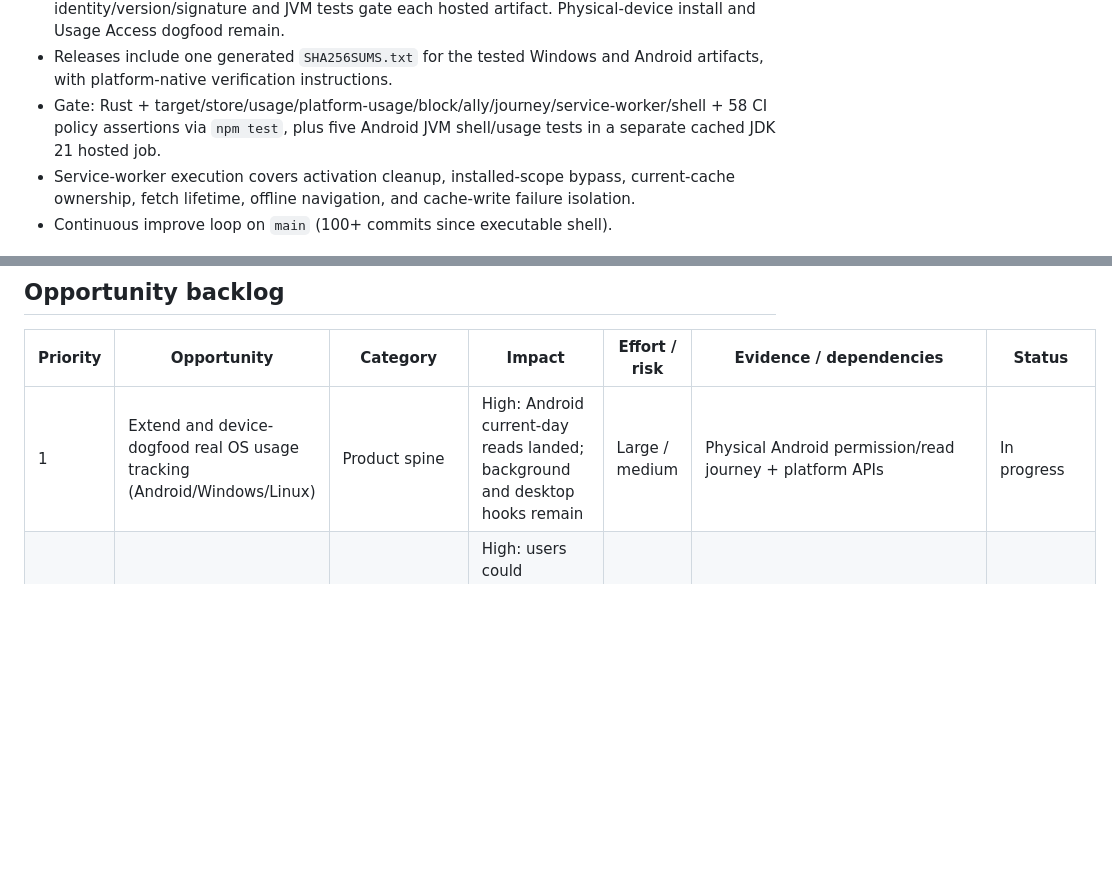
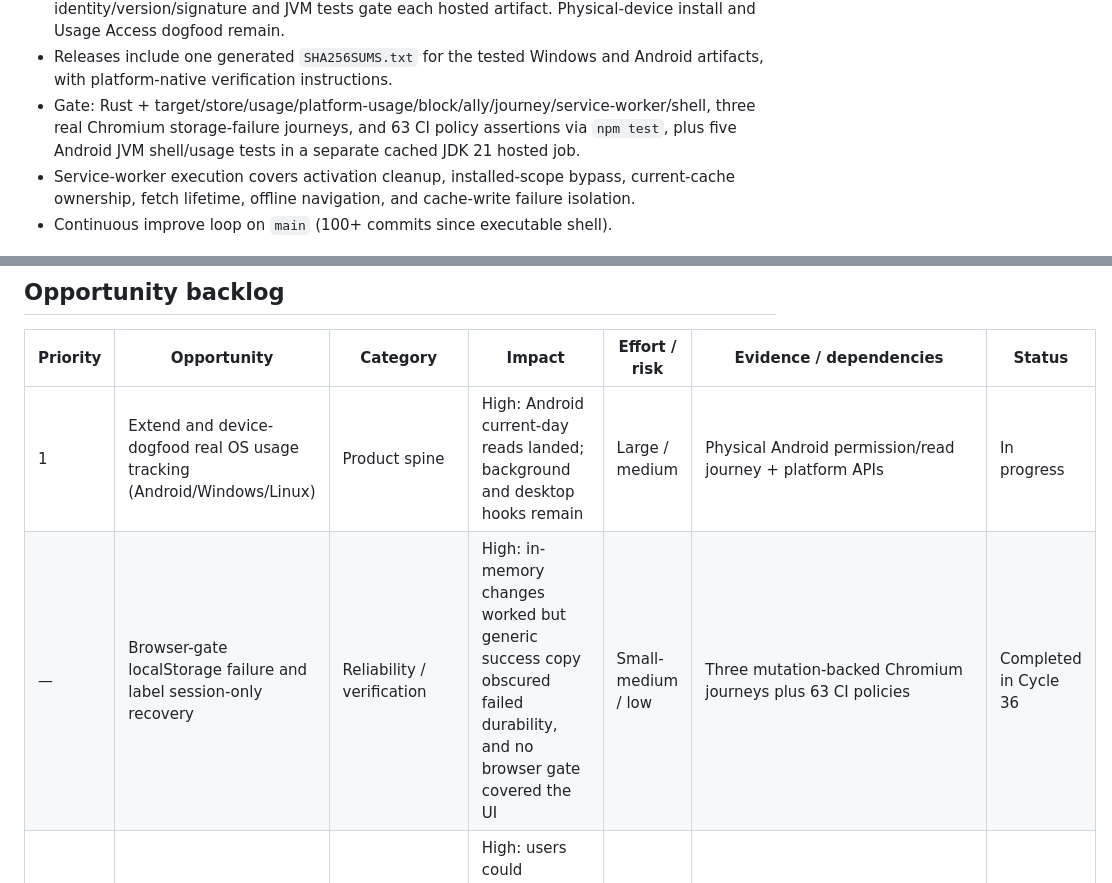
Before and after one commit to AlphaeusNg/AIly, a Markdown page: PROGRESS.md, 2 parts joined by grey strips. Rendered like a GitHub page; blank space fills up the shorter version.

Commit message:
Record storage durability browser cycle

```diff
--- a/PROGRESS.md
+++ b/PROGRESS.md
@@ -20,9 +20,10 @@ Last updated: 2026-08-25 (AIly Cycle 35)
   hosted artifact. Physical-device install and Usage Access dogfood remain.
 - Releases include one generated `SHA256SUMS.txt` for the tested Windows and
   Android artifacts, with platform-native verification instructions.
-- Gate: Rust + target/store/usage/platform-usage/block/ally/journey/service-worker/shell + 58 CI
-  policy assertions via `npm test`, plus five Android JVM shell/usage tests in a
-  separate cached JDK 21 hosted job.
+- Gate: Rust + target/store/usage/platform-usage/block/ally/journey/service-worker/shell,
+  three real Chromium storage-failure journeys, and 63 CI policy assertions via
+  `npm test`, plus five Android JVM shell/usage tests in a separate cached JDK
+  21 hosted job.
 - Service-worker execution covers activation cleanup, installed-scope bypass,
   current-cache ownership, fetch lifetime, offline navigation, and cache-write
   failure isolation.
@@ -33,6 +34,7 @@ Last updated: 2026-08-25 (AIly Cycle 35)
 | Priority | Opportunity | Category | Impact | Effort / risk | Evidence / dependencies | Status |
 |---|---|---|---|---|---|---|
 | 1 | Extend and device-dogfood real OS usage tracking (Android/Windows/Linux) | Product spine | High: Android current-day reads landed; background and desktop hooks remain | Large / medium | Physical Android permission/read journey + platform APIs | In progress |
+| — | Browser-gate localStorage failure and label session-only recovery | Reliability / verification | High: in-memory changes worked but generic success copy obscured failed durability, and no browser gate covered the UI | Small-medium / low | Three mutation-backed Chromium journeys plus 63 CI policies | Completed in Cycle 36 |
 | — | Publish verifiable checksums for unsigned/debug packages | Packaging / security | High: users could download tested packages but not independently identify their bytes | Small / low | Generated two-package manifest, docs/contracts, and a byte-exact public v0.1.1 asset | Completed in Cycle 35 |
 | — | Ensure lifecycle-probe changes trigger the combined package gate | Packaging / process | High: the Windows verifier could change without exercising either installable artifact | Small / low | Package-wide workflow identity, path-filter contract, and green hosted Windows/Android jobs | Completed in Cycle 34 |
 | — | Publish and continuously verify an installable Android dogfood APK | Packaging / correctness | High: docs claimed a Releases APK, but no APK existed and native metadata said version 1.0 | Small-medium / low | Public direct asset, aligned 0.1.1 metadata, JVM/build/archive/identity/signature gates | Completed in Cycle 33 |
```
Also changed, not shown: other parts of PROGRESS.md (+71 -2 lines).
